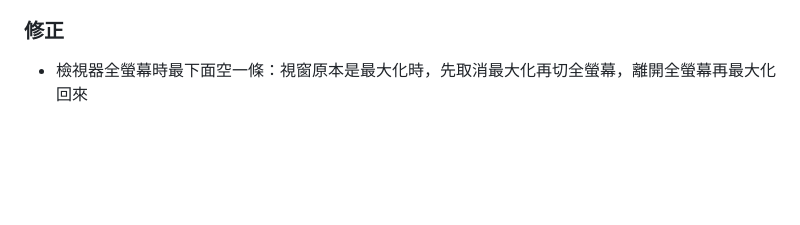
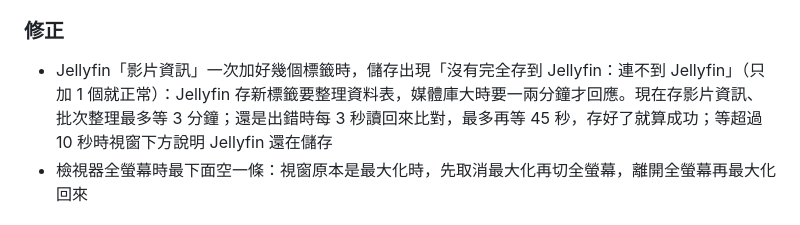
Before and after one commit to omni624562/ScreenRecord, a Markdown page: CHANGELOG.md, the part around the change. Rendered like a GitHub page; blank space fills up the shorter version.

Commit message:
3.64.0: notes for the slow tag save fix
Co-Authored-By: Claude Opus 5.5 <noreply@anthropic.com>
Claude-Session: https://claude.ai/code/session_011Uw7ARBaJ6TWJVqbiXvjJU

```diff
--- a/CHANGELOG.md
+++ b/CHANGELOG.md
@@ -13,6 +13,7 @@
 - 剪輯視窗：最下面那一排（輸出長度、儲存到、全部重設、另存剪輯版）搬到上方標題列。標題下一行寫「檔名 → 輸出 00:17.2（原 00:17.2）・保留 1 段・1920×1080」，右上角是「全部重設」「另存剪輯版 ▾」（▾ 看儲存位置、變更儲存位置），影片和時間軸多出一排的高度
 
 ### 修正
+- Jellyfin「影片資訊」一次加好幾個標籤時，儲存出現「沒有完全存到 Jellyfin：連不到 Jellyfin」（只加 1 個就正常）：Jellyfin 存新標籤要整理資料表，媒體庫大時要一兩分鐘才回應。現在存影片資訊、批次整理最多等 3 分鐘；還是出錯時每 3 秒讀回來比對，最多再等 45 秒，存好了就算成功；等超過 10 秒時視窗下方說明 Jellyfin 還在儲存
 - 檢視器全螢幕時最下面空一條：視窗原本是最大化時，先取消最大化再切全螢幕，離開全螢幕再最大化回來
 
 ## 3.63.2（2026-10-24）
```
Also changed, not shown: README.md (+1 -1 lines).
